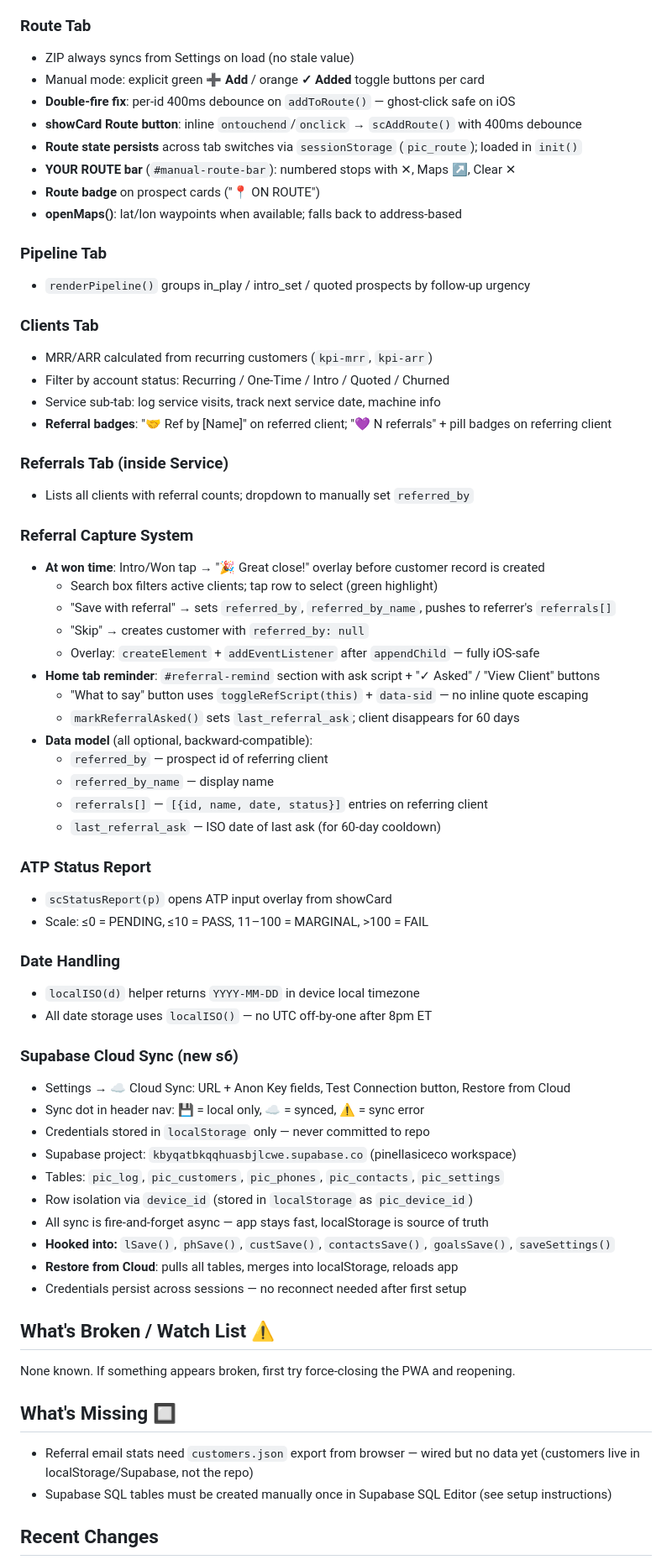
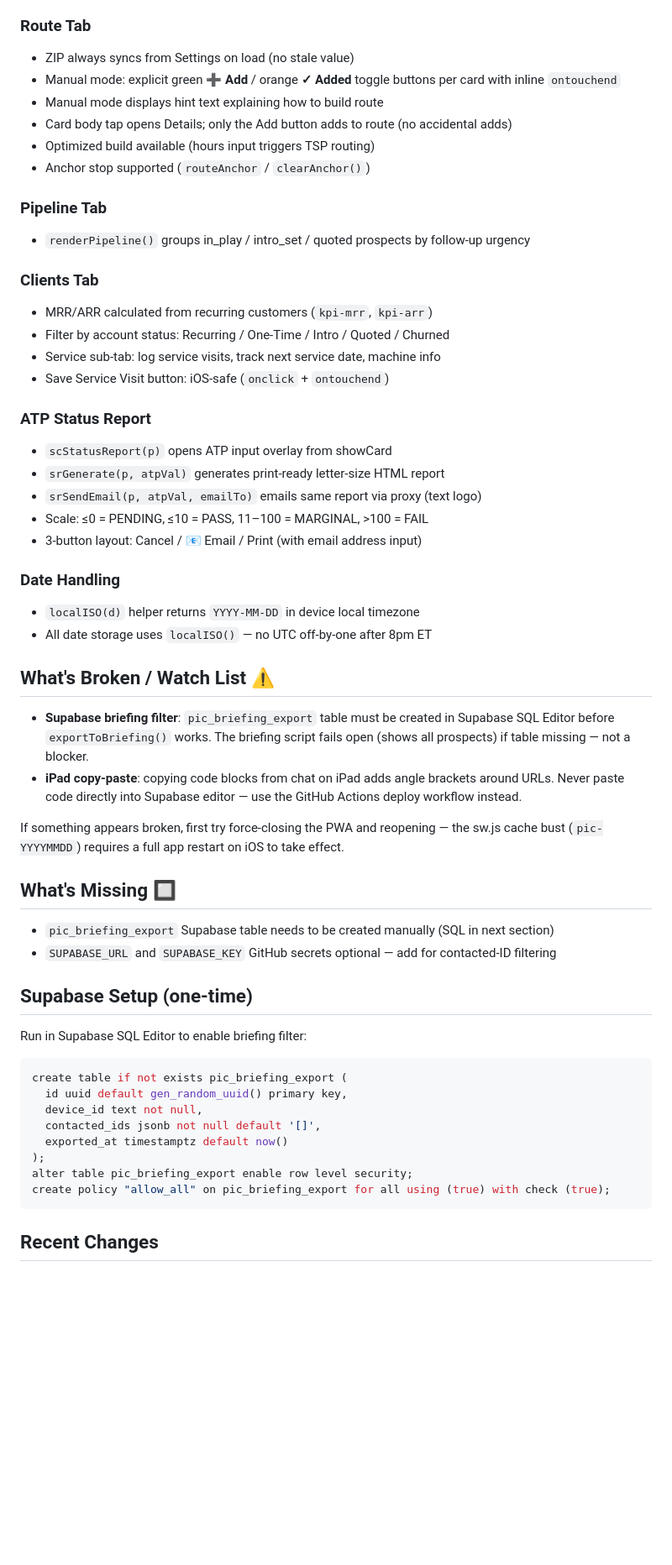
Before and after one commit to pinellasiceco/Pinellasiceco, a Markdown page: APP_STATUS.md, the part around one of its changes. Shown at 84% size. Drawn GitHub-style; blank space fills up the shorter version.

Commit message:
Update APP_STATUS.md for session 7 (briefing fix, email in build.py)

````diff
--- a/APP_STATUS.md
+++ b/APP_STATUS.md
@@ -51,13 +60,11 @@
 
 ### Route Tab
 - ZIP always syncs from Settings on load (no stale value)
-- Manual mode: explicit green **➕ Add** / orange **✓ Added** toggle buttons per card
-- **Double-fire fix**: per-id 400ms debounce on `addToRoute()` — ghost-click safe on iOS
-- **showCard Route button**: inline `ontouchend`/`onclick` → `scAddRoute()` with 400ms debounce
-- **Route state persists** across tab switches via `sessionStorage` (`pic_route`); loaded in `init()`
-- **YOUR ROUTE bar** (`#manual-route-bar`): numbered stops with ✕, Maps ↗, Clear ✕
-- **Route badge** on prospect cards ("📍 ON ROUTE")
-- **openMaps()**: lat/lon waypoints when available; falls back to address-based
+- Manual mode: explicit green **➕ Add** / orange **✓ Added** toggle buttons per card with inline `ontouchend`
+- Manual mode displays hint text explaining how to build route
+- Card body tap opens Details; only the Add button adds to route (no accidental adds)
+- Optimized build available (hours input triggers TSP routing)
+- Anchor stop supported (`routeAnchor` / `clearAnchor()`)
 
 ### Pipeline Tab
 - `renderPipeline()` groups in_play / intro_set / quoted prospects by follow-up urgency
@@ -66,52 +73,41 @@
 - MRR/ARR calculated from recurring customers (`kpi-mrr`, `kpi-arr`)
 - Filter by account status: Recurring / One-Time / Intro / Quoted / Churned
 - Service sub-tab: log service visits, track next service date, machine info
-- **Referral badges**: "🤝 Ref by [Name]" on referred client; "💜 N referrals" + pill badges on referring client
-
-### Referrals Tab (inside Service)
-- Lists all clients with referral counts; dropdown to manually set `referred_by`
-
-### Referral Capture System
-- **At won time**: Intro/Won tap → "🎉 Great close!" overlay before customer record is created
-  - Search box filters active clients; tap row to select (green highlight)
-  - "Save with referral" → sets `referred_by`, `referred_by_name`, pushes to referrer's `referrals[]`
-  - "Skip" → creates customer with `referred_by: null`
-  - Overlay: `createElement` + `addEventListener` after `appendChild` — fully iOS-safe
-- **Home tab reminder**: `#referral-remind` section with ask script + "✓ Asked" / "View Client" buttons
-  - "What to say" button uses `toggleRefScript(this)` + `data-sid` — no inline quote escaping
-  - `markReferralAsked()` sets `last_referral_ask`; client disappears for 60 days
-- **Data model** (all optional, backward-compatible):
-  - `referred_by` — prospect id of referring client
-  - `referred_by_name` — display name
-  - `referrals[]` — `[{id, name, date, status}]` entries on referring client
-  - `last_referral_ask` — ISO date of last ask (for 60-day cooldown)
+- Save Service Visit button: iOS-safe (`onclick` + `ontouchend`)
 
 ### ATP Status Report
 - `scStatusReport(p)` opens ATP input overlay from showCard
+- `srGenerate(p, atpVal)` generates print-ready letter-size HTML report
+- `srSendEmail(p, atpVal, emailTo)` emails same report via proxy (text logo)
 - Scale: ≤0 = PENDING, ≤10 = PASS, 11–100 = MARGINAL, >100 = FAIL
+- 3-button layout: Cancel / 📧 Email / Print (with email address input)
 
 ### Date Handling
 - `localISO(d)` helper returns `YYYY-MM-DD` in device local timezone
 - All date storage uses `localISO()` — no UTC off-by-one after 8pm ET
 
-### Supabase Cloud Sync (new s6)
-- Settings → ☁️ Cloud Sync: URL + Anon Key fields, Test Connection button, Restore from Cloud
-- Sync dot in header nav: 💾 = local only, ☁ = synced, ⚠ = sync error
-- Credentials stored in `localStorage` only — never committed to repo
-- Supabase project: `kbyqatbkqqhuasbjlcwe.supabase.co` (pinellasiceco workspace)
-- Tables: `pic_log`, `pic_customers`, `pic_phones`, `pic_contacts`, `pic_settings`
-- Row isolation via `device_id` (stored in `localStorage` as `pic_device_id`)
-- All sync is fire-and-forget async — app stays fast, localStorage is source of truth
-- **Hooked into:** `lSave()`, `phSave()`, `custSave()`, `contactsSave()`, `goalsSave()`, `saveSettings()`
-- **Restore from Cloud**: pulls all tables, merges into localStorage, reloads app
-- Credentials persist across sessions — no reconnect needed after first setup
-
 ## What's Broken / Watch List ⚠️
 
-None known. If something appears broken, first try force-closing the PWA and reopening.
+- **Supabase briefing filter**: `pic_briefing_export` table must be created in Supabase SQL Editor before `exportToBriefing()` works. The briefing script fails open (shows all prospects) if table missing — not a blocker.
+- **iPad copy-paste**: copying code blocks from chat on iPad adds angle brackets around URLs. Never paste code directly into Supabase editor — use the GitHub Actions deploy workflow instead.
+
+If something appears broken, first try force-closing the PWA and reopening — the sw.js cache bust (`pic-YYYYMMDD`) requires a full app restart on iOS to take effect.
 
 ## What's Missing 🔲
-- Referral email stats need `customers.json` export from browser — wired but no data yet (customers live in localStorage/Supabase, not the repo)
-- Supabase SQL tables must be created manually once in Supabase SQL Editor (see setup instructions)
+- `pic_briefing_export` Supabase table needs to be created manually (SQL in next section)
+- `SUPABASE_URL` and `SUPABASE_KEY` GitHub secrets optional — add for contacted-ID filtering
+
+## Supabase Setup (one-time)
+Run in Supabase SQL Editor to enable briefing filter:
+```sql
+create table if not exists pic_briefing_export (
+  id uuid default gen_random_uuid() primary key,
+  device_id text not null,
+  contacted_ids jsonb not null default '[]',
+  exported_at timestamptz default now()
+);
+alter table pic_briefing_export enable row level security;
+create policy "allow_all" on pic_briefing_export for all using (true) with check (true);
+```
 
 ## Recent Changes
````
Also changed, not shown: other parts of APP_STATUS.md (+51 -48 lines).
